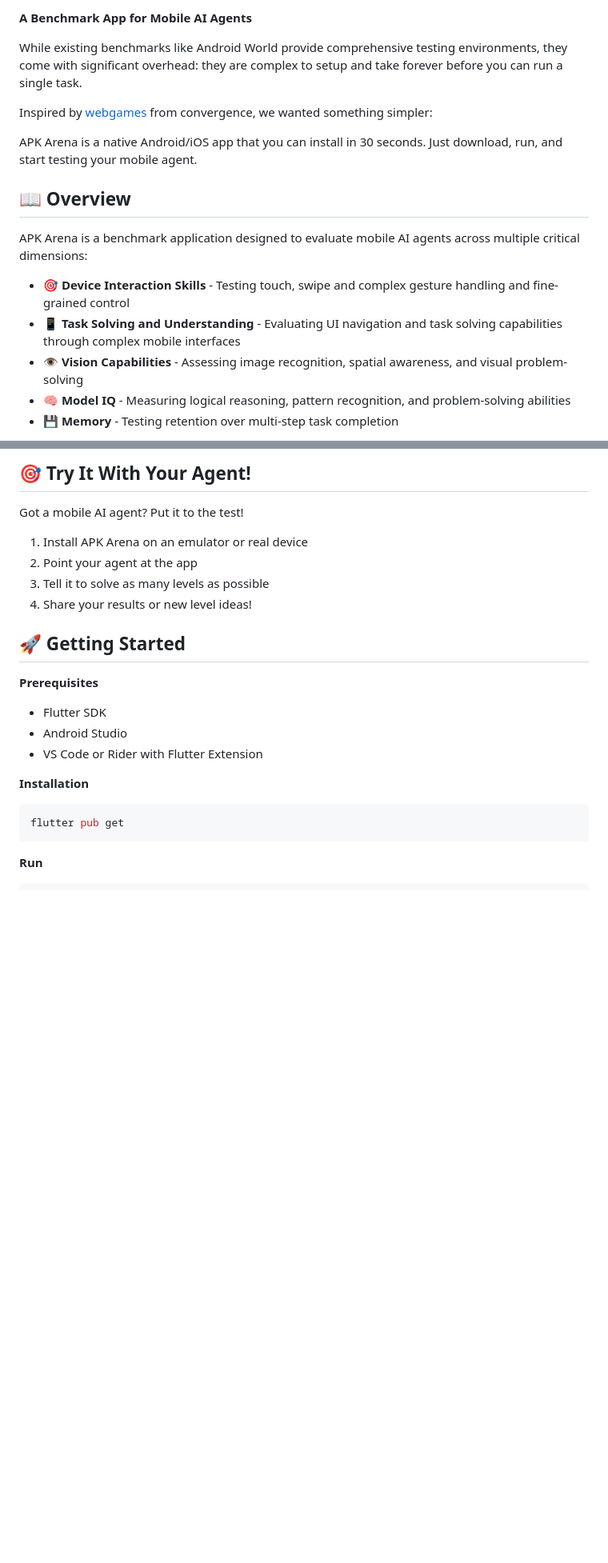
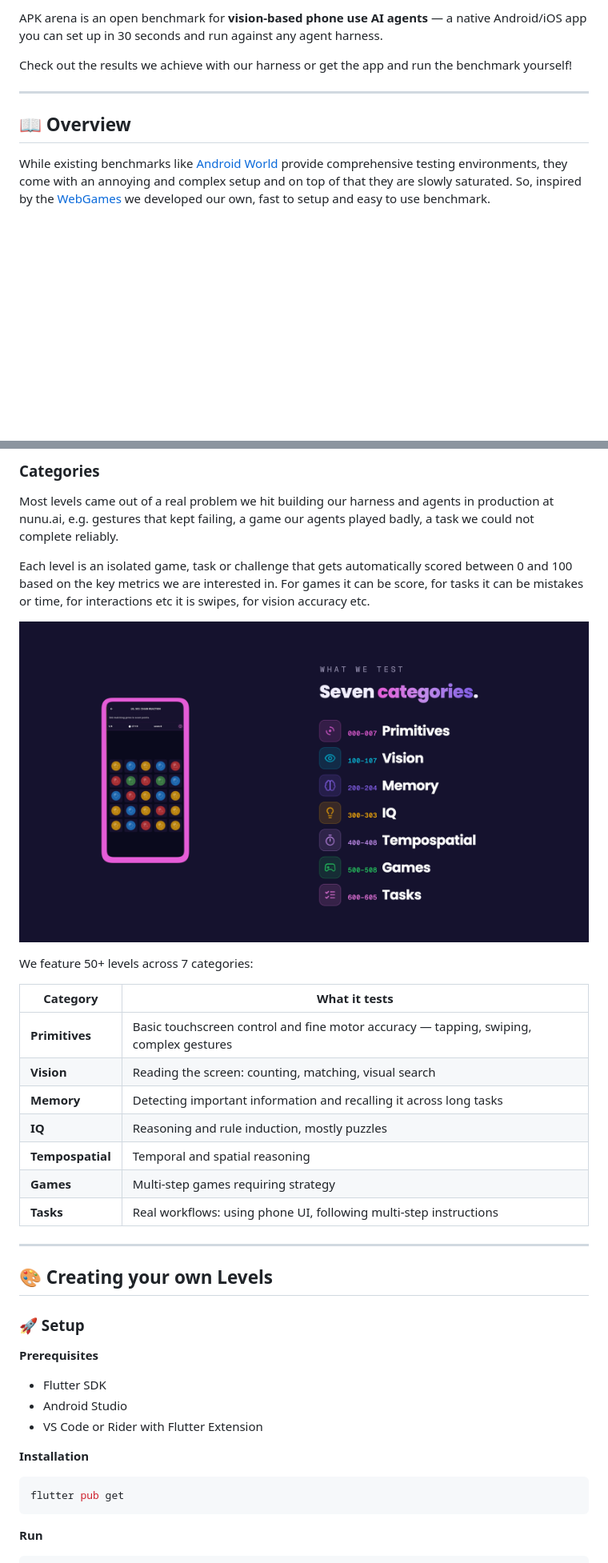
Before and after one commit to nunu-ai/apk-arena, a Markdown page: README.md, 2 parts joined by grey strips. Shown: that part at 80% size. GitHub-like rendering; pictures changed too: assets/docs/categories.png (added); blank space fills up the shorter version.

Commit message:
feat: upate readme

```diff
--- a/README.md
+++ b/README.md
@@ -2,18 +2,11 @@
 
-**A Benchmark App for Mobile AI Agents**
+APK arena is an open benchmark for **vision-based phone use AI agents** — a native Android/iOS app you can set up in 30 seconds and run against any agent harness.
 
-While existing benchmarks like Android World provide comprehensive testing environments, they come with significant overhead: they are complex to setup and take forever before you can run a single task.
+Check out the results we achieve with our harness or get the app and run the benchmark yourself!
 
-Inspired by  [webgames](https://webgames.convergence.ai/) from convergence, we wanted something simpler:
-
-APK Arena is a native Android/iOS app that you can install in 30 seconds. Just download, run, and start testing your mobile agent.
+---
 
 ## 📖 Overview
 
-APK Arena is a benchmark application designed to evaluate mobile AI agents across multiple critical dimensions:
-- **🎯 Device Interaction Skills** - Testing touch, swipe and complex gesture handling and fine-grained control
-- **📱 Task Solving and Understanding** - Evaluating UI navigation and task solving capabilities through complex mobile interfaces
-- **👁️ Vision Capabilities** - Assessing image recognition, spatial awareness, and visual problem-solving
-- **🧠 Model IQ** - Measuring logical reasoning, pattern recognition, and problem-solving abilities
-- **💾 Memory** - Testing retention over multi-step task completion
+While existing benchmarks like [Android World](https://github.com/google-research/android_world) provide comprehensive testing environments, they come with an annoying and complex setup and on top of that they are slowly saturated. So, inspired by the [WebGames](https://webgames.convergence.ai/) we developed our own, fast to setup and easy to use benchmark.
 
@@ -21,13 +14,30 @@ The app presents agents with increasingly complex challenges across three diffic
 
-## 🎯 Try It With Your Agent!
+### Categories
 
-Got a mobile AI agent? Put it to the test!
-1. Install APK Arena on an emulator or real device
-2. Point your agent at the app
-3. Tell it to solve as many levels as possible
-4. Share your results or new level ideas!
+Most levels came out of a real problem we hit building our harness and agents in production at nunu.ai, e.g. gestures that kept failing, a game our agents played badly, a task we could not complete reliably.
 
-## 🚀 Getting Started
+Each level is an isolated game, task or challenge that gets automatically scored between 0 and 100 based on the key metrics we are interested in. For games it can be score, for tasks it can be mistakes or time, for interactions etc it is swipes, for vision accuracy etc.
+
+![different levels](assets/docs/categories.png)
+
+We feature 50+ levels across 7 categories:
+
+| Category | What it tests |
+|---|---|
+| **Primitives** | Basic touchscreen control and fine motor accuracy — tapping, swiping, complex gestures |
+| **Vision** | Reading the screen: counting, matching, visual search |
+| **Memory** | Detecting important information and recalling it across long tasks |
+| **IQ** | Reasoning and rule induction, mostly puzzles |
+| **Tempospatial** | Temporal and spatial reasoning |
+| **Games** | Multi-step games requiring strategy |
+| **Tasks** | Real workflows: using phone UI, following multi-step instructions |
+
+
+---
+
+## 🎨 Creating your own Levels
+
+### 🚀 Setup
 
 **Prerequisites**
 - Flutter SDK
```
Also changed, not shown: other parts of README.md (+12 -15 lines), AGENTS.md (+1 -30 lines), LICENSE.md (+71 -17 lines), assets/docs/banner.png (added), 3 other files.
